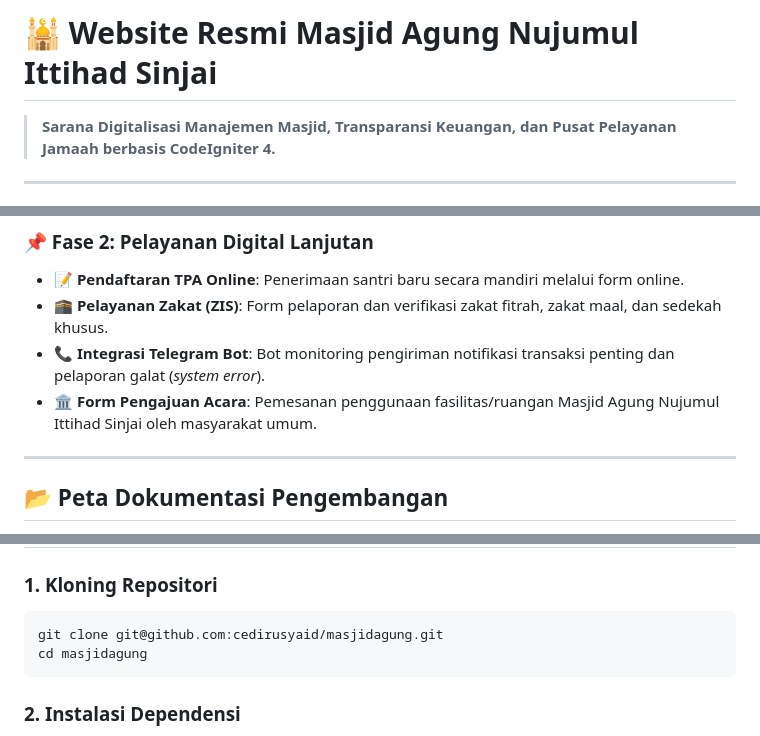
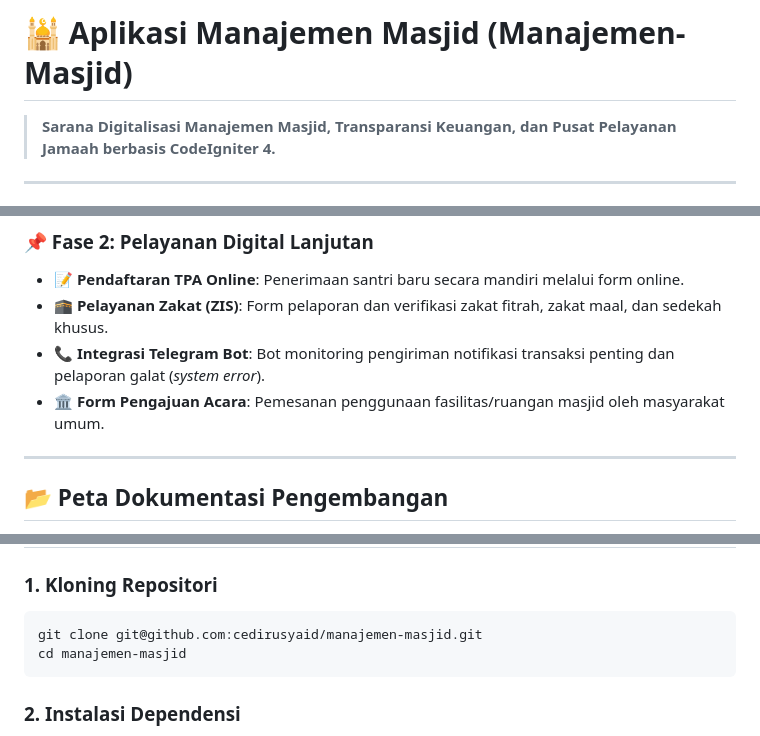
Before and after one commit to cedirusyaid/manajemen-masjid, a Markdown page: README.md, 3 parts joined by grey strips. Drawn GitHub-style.

Commit message:
260619 - [Changed]: Update README.md to reflect generic name and new clone URL

````diff
--- a/README.md
+++ b/README.md
@@ -1,4 +1,4 @@
-# 🕌 Website Resmi Masjid Agung Nujumul Ittihad Sinjai
+# 🕌 Aplikasi Manajemen Masjid (Manajemen-Masjid)
 > **Sarana Digitalisasi Manajemen Masjid, Transparansi Keuangan, dan Pusat Pelayanan Jamaah berbasis CodeIgniter 4.**
 
 ---
@@ -27,7 +27,7 @@ Aplikasi ini dikembangkan dalam dua fase utama dengan mengedepankan fungsionalit
 *   **📝 Pendaftaran TPA Online**: Penerimaan santri baru secara mandiri melalui form online.
 *   **🕋 Pelayanan Zakat (ZIS)**: Form pelaporan dan verifikasi zakat fitrah, zakat maal, dan sedekah khusus.
 *   **📞 Integrasi Telegram Bot**: Bot monitoring pengiriman notifikasi transaksi penting dan pelaporan galat (*system error*).
-*   **🏛️ Form Pengajuan Acara**: Pemesanan penggunaan fasilitas/ruangan Masjid Agung Nujumul Ittihad Sinjai oleh masyarakat umum.
+*   **🏛️ Form Pengajuan Acara**: Pemesanan penggunaan fasilitas/ruangan masjid oleh masyarakat umum.
 
 ---
 
@@ -55,8 +55,8 @@ Untuk mempermudah pemeliharaan sistem, dokumen perencanaan teknis disimpan secar
 
 ### 1. Kloning Repositori
 ```bash
-git clone git@github.com:cedirusyaid/masjidagung.git
-cd masjidagung
+git clone git@github.com:cedirusyaid/manajemen-masjid.git
+cd manajemen-masjid
 ```
 
 ### 2. Instalasi Dependensi
````
Also changed, not shown: other parts of README.md (+1 -1 lines).
